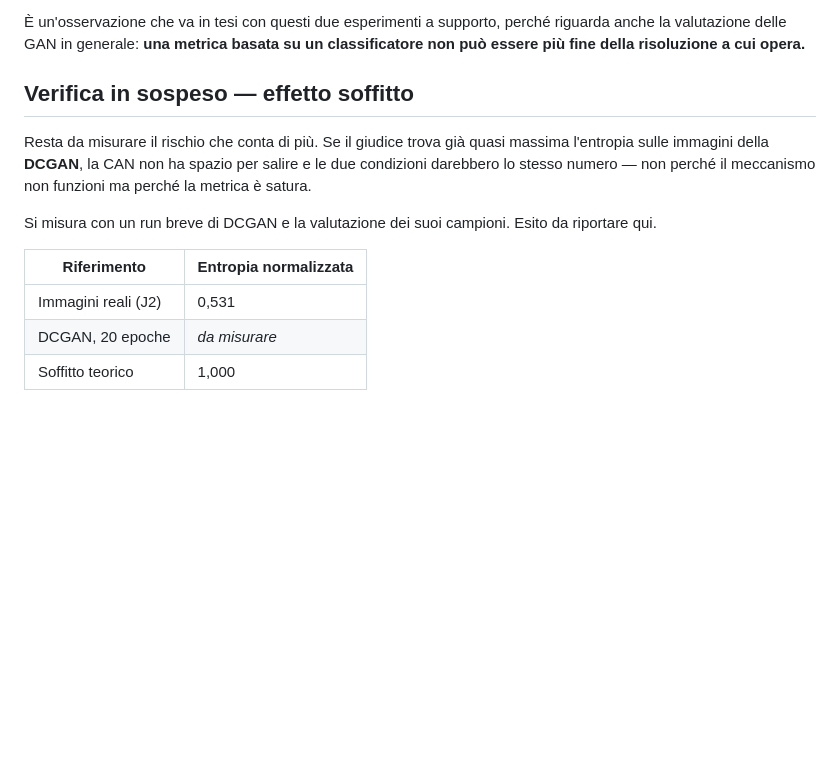
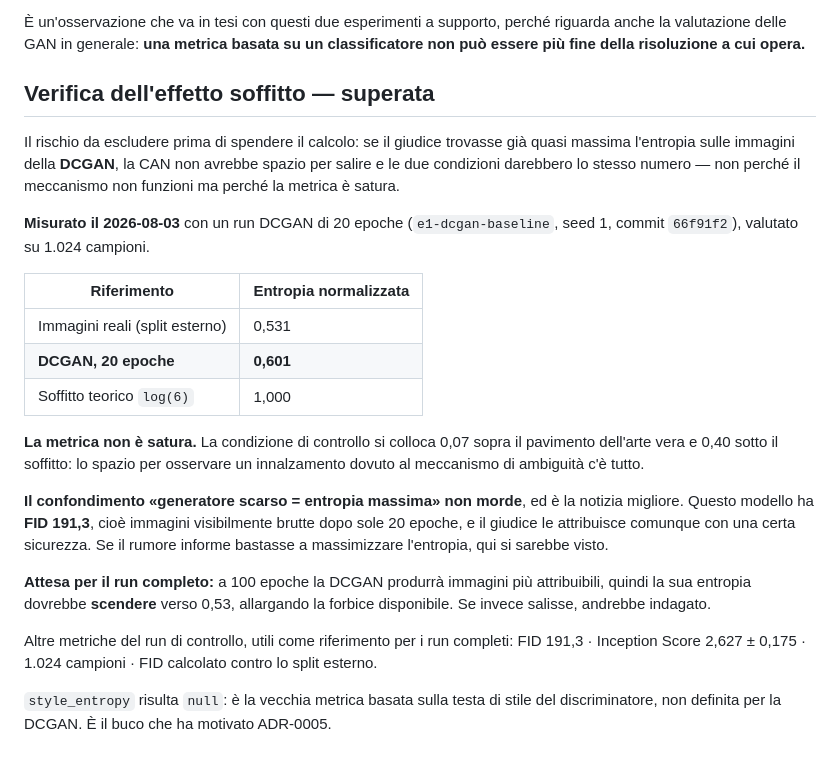
Before and after one commit to GianpaoloDalini/tesi-gian, a Markdown page: experiments/giudice-stile.md, the part around the change. Rendered like a GitHub page; blank space fills up the shorter version.

Commit message:
exp: la metrica di ambiguita' non e' satura, si procede
Misurato con un run DCGAN di 20 epoche valutato su 1.024 campioni:

  reali        0,531
  DCGAN 20ep   0,601
  soffitto     1,000

La condizione di controllo sta 0,07 sopra il pavimento e 0,40 sotto il
soffitto: lo spazio per osservare l'effetto della CAN c'e'.

Il confondimento "generatore scarso = entropia massima" non morde: quel
modello ha FID 191, immagini visibilmente brutte, e il giudice le attribuisce
comunque con una certa sicurezza. Se il rumore informe bastasse a
massimizzare l'entropia, qui si sarebbe visto.

Attesa per i run completi: a 100 epoche la DCGAN produrra' immagini piu'
attribuibili e la sua entropia dovrebbe scendere verso 0,53, allargando la
forbice. Se salisse, andrebbe indagato.

```diff
--- a/experiments/giudice-stile.md
+++ b/experiments/giudice-stile.md
@@ -124,18 +124,38 @@ texture non sopravvive.
 riguarda anche la valutazione delle GAN in generale: **una metrica basata su un
 classificatore non può essere più fine della risoluzione a cui opera.**
 
-## Verifica in sospeso — effetto soffitto
+## Verifica dell'effetto soffitto — superata
 
-Resta da misurare il rischio che conta di più. Se il giudice trova già quasi massima
-l'entropia sulle immagini della **DCGAN**, la CAN non ha spazio per salire e le due
-condizioni darebbero lo stesso numero — non perché il meccanismo non funzioni ma
-perché la metrica è satura.
+Il rischio da escludere prima di spendere il calcolo: se il giudice trovasse già
+quasi massima l'entropia sulle immagini della **DCGAN**, la CAN non avrebbe spazio
+per salire e le due condizioni darebbero lo stesso numero — non perché il meccanismo
+non funzioni ma perché la metrica è satura.
 
-Si misura con un run breve di DCGAN e la valutazione dei suoi campioni. Esito da
-riportare qui.
+**Misurato il 2026-08-03** con un run DCGAN di 20 epoche (`e1-dcgan-baseline`,
+seed 1, commit `66f91f2`), valutato su 1.024 campioni.
 
 | Riferimento | Entropia normalizzata |
 |---|---|
-| Immagini reali (J2) | 0,531 |
-| DCGAN, 20 epoche | *da misurare* |
-| Soffitto teorico | 1,000 |
+| Immagini reali (split esterno) | 0,531 |
+| **DCGAN, 20 epoche** | **0,601** |
+| Soffitto teorico `log(6)` | 1,000 |
+
+**La metrica non è satura.** La condizione di controllo si colloca 0,07 sopra il
+pavimento dell'arte vera e 0,40 sotto il soffitto: lo spazio per osservare un
+innalzamento dovuto al meccanismo di ambiguità c'è tutto.
+
+**Il confondimento «generatore scarso = entropia massima» non morde**, ed è la
+notizia migliore. Questo modello ha **FID 191,3**, cioè immagini visibilmente brutte
+dopo sole 20 epoche, e il giudice le attribuisce comunque con una certa sicurezza. Se
+il rumore informe bastasse a massimizzare l'entropia, qui si sarebbe visto.
+
+**Attesa per il run completo:** a 100 epoche la DCGAN produrrà immagini più
+attribuibili, quindi la sua entropia dovrebbe **scendere** verso 0,53, allargando la
+forbice disponibile. Se invece salisse, andrebbe indagato.
+
+Altre metriche del run di controllo, utili come riferimento per i run completi:
+FID 191,3 · Inception Score 2,627 ± 0,175 · 1.024 campioni · FID calcolato contro lo
+split esterno.
+
+`style_entropy` risulta `null`: è la vecchia metrica basata sulla testa di stile del
+discriminatore, non definita per la DCGAN. È il buco che ha motivato ADR-0005.
```
